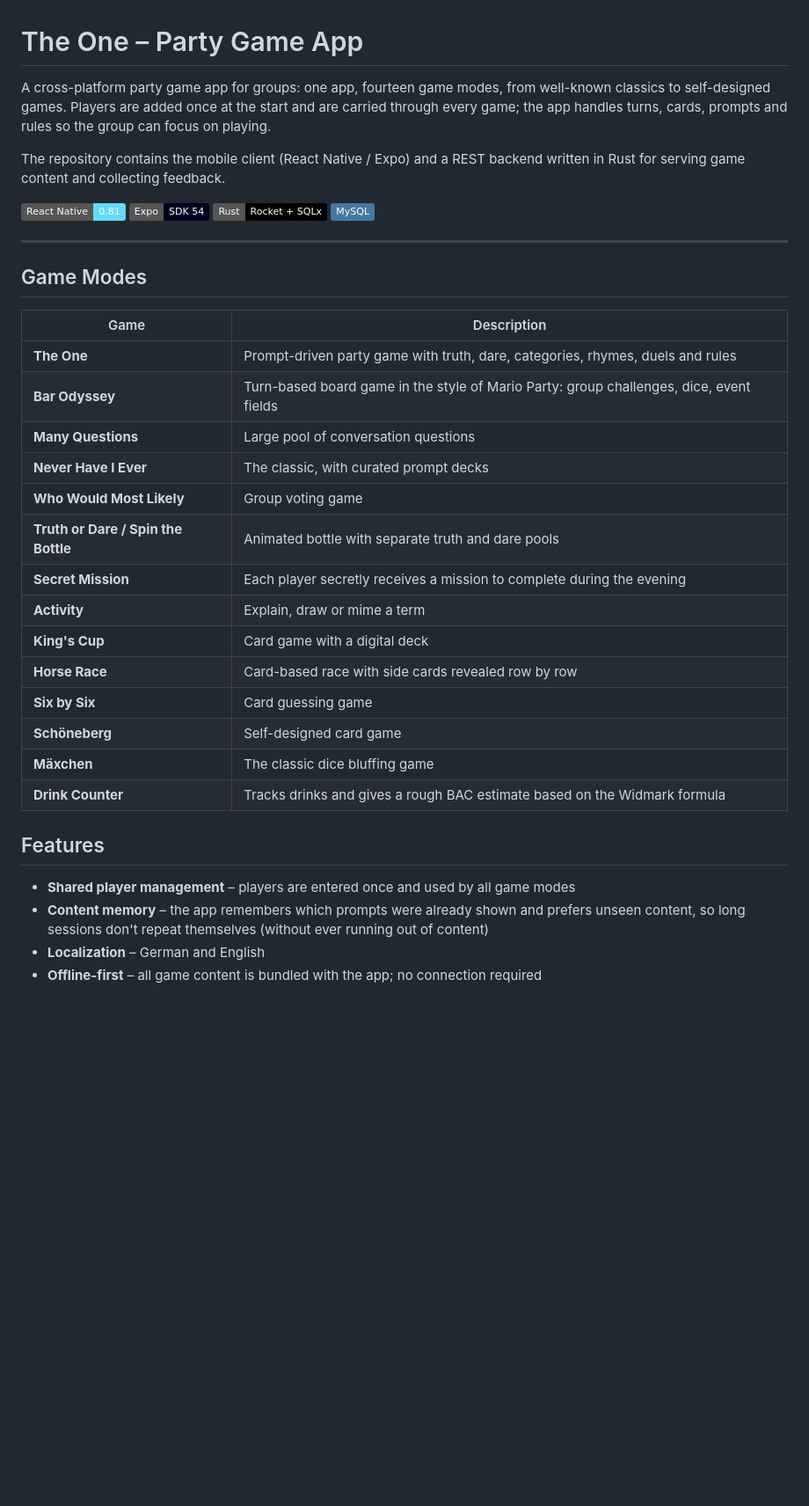
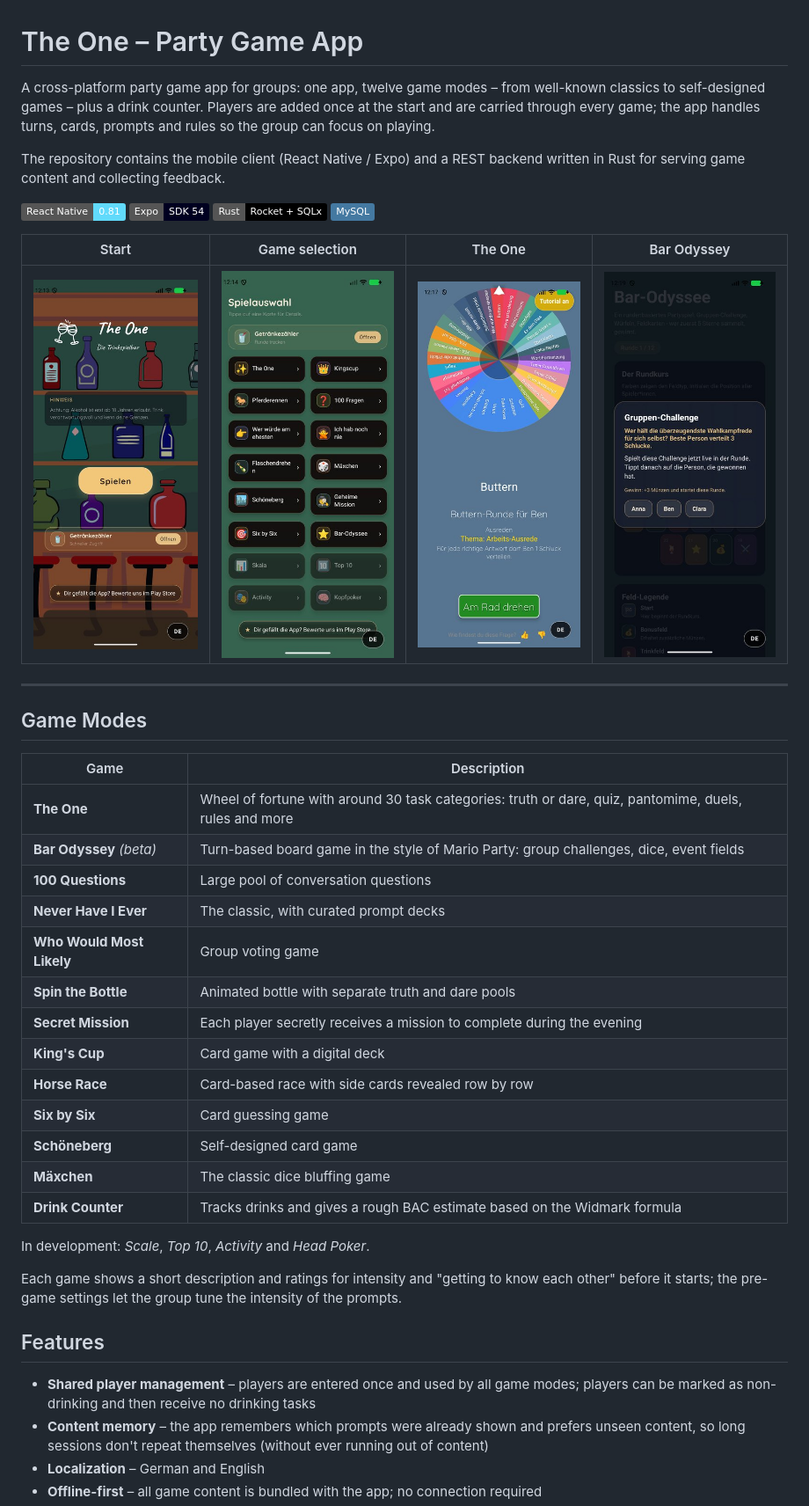
Before and after one commit to richardbendler/Spiele-App, a Markdown page: README.md, the part around the change. Shown at 88% size. Rendered like a GitHub page; pictures changed too: docs/screenshots/bar-odyssey.jpg (added), docs/screenshots/game-selection.jpg (added), docs/screenshots/start.jpg (added); badges without logos; blank space fills up the shorter version.

Commit message:
docs: Screenshots ergänzt

```diff
--- a/README.md
+++ b/README.md
@@ -1,8 +1,9 @@
 # The One – Party Game App
 
-A cross-platform party game app for groups: one app, fourteen game modes, from well-known
-classics to self-designed games. Players are added once at the start and are carried through
-every game; the app handles turns, cards, prompts and rules so the group can focus on playing.
+A cross-platform party game app for groups: one app, twelve game modes – from well-known
+classics to self-designed games – plus a drink counter. Players are added once at the start and
+are carried through every game; the app handles turns, cards, prompts and rules so the group can
+focus on playing.
 
 The repository contains the mobile client (React Native / Expo) and a REST backend written in
 Rust for serving game content and collecting feedback.
@@ -12,20 +13,23 @@ Rust for serving game content and collecting feedback.
 ![Rust](https://img.shields.io/badge/Rust-Rocket%20%2B%20SQLx-000000?logo=rust&logoColor=white)
 ![MySQL](https://img.shields.io/badge/MySQL-4479A1?logo=mysql&logoColor=white)
 
+| Start | Game selection | The One | Bar Odyssey |
+| --- | --- | --- | --- |
+| ![Start screen](docs/screenshots/start.jpg) | ![Game selection](docs/screenshots/game-selection.jpg) | ![The One wheel](docs/screenshots/the-one-wheel.jpg) | ![Bar Odyssey](docs/screenshots/bar-odyssey.jpg) |
+
 ---
 
 ## Game Modes
 
 | Game | Description |
 | --- | --- |
-| **The One** | Prompt-driven party game with truth, dare, categories, rhymes, duels and rules |
-| **Bar Odyssey** | Turn-based board game in the style of Mario Party: group challenges, dice, event fields |
-| **Many Questions** | Large pool of conversation questions |
+| **The One** | Wheel of fortune with around 30 task categories: truth or dare, quiz, pantomime, duels, rules and more |
+| **Bar Odyssey** *(beta)* | Turn-based board game in the style of Mario Party: group challenges, dice, event fields |
+| **100 Questions** | Large pool of conversation questions |
 | **Never Have I Ever** | The classic, with curated prompt decks |
 | **Who Would Most Likely** | Group voting game |
-| **Truth or Dare / Spin the Bottle** | Animated bottle with separate truth and dare pools |
+| **Spin the Bottle** | Animated bottle with separate truth and dare pools |
 | **Secret Mission** | Each player secretly receives a mission to complete during the evening |
-| **Activity** | Explain, draw or mime a term |
 | **King's Cup** | Card game with a digital deck |
 | **Horse Race** | Card-based race with side cards revealed row by row |
 | **Six by Six** | Card guessing game |
@@ -33,9 +37,15 @@ Rust for serving game content and collecting feedback.
 | **Mäxchen** | The classic dice bluffing game |
 | **Drink Counter** | Tracks drinks and gives a rough BAC estimate based on the Widmark formula |
 
+In development: *Scale*, *Top 10*, *Activity* and *Head Poker*.
+
+Each game shows a short description and ratings for intensity and "getting to know each other"
+before it starts; the pre-game settings let the group tune the intensity of the prompts.
+
 ## Features
 
-- **Shared player management** – players are entered once and used by all game modes
+- **Shared player management** – players are entered once and used by all game modes; players
+  can be marked as non-drinking and then receive no drinking tasks
 - **Content memory** – the app remembers which prompts were already shown and prefers unseen
   content, so long sessions don't repeat themselves (without ever running out of content)
 - **Localization** – German and English
```
